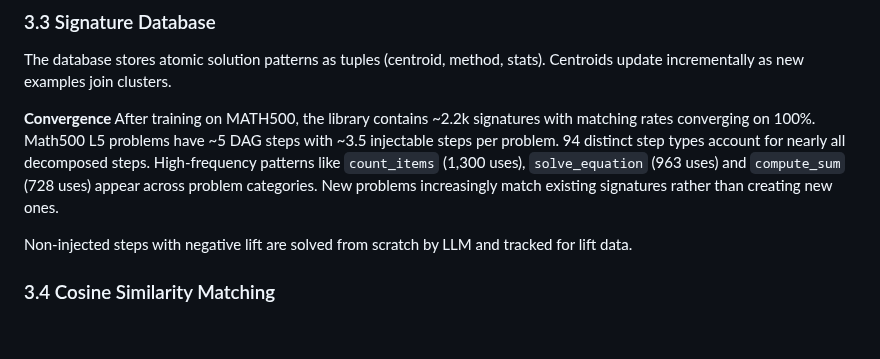
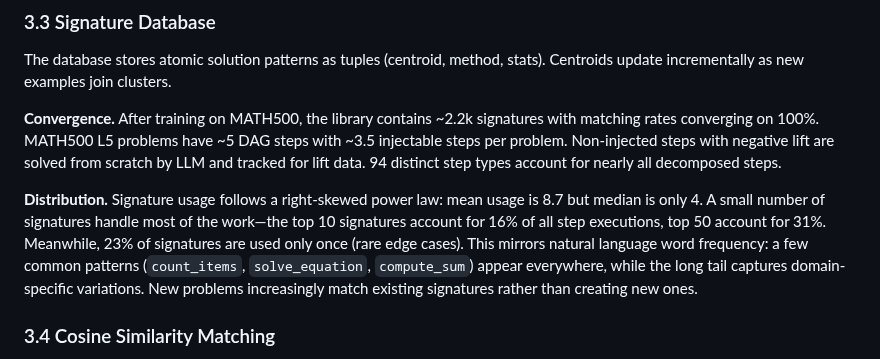
Before and after one commit to bryceroche/mycelium, a Markdown page: paper.md, the part around the change. Drawn GitHub-style; blank space fills up the shorter version.

Commit message:
docs: Add signature usage distribution stats to 3.3
Right-skewed power law: mean 8.7, median 4. Top 10 signatures = 16% of uses.
23% of signatures used only once (long tail of edge cases).

Co-Authored-By: Claude Opus 4.5 <noreply@anthropic.com>

```diff
--- a/paper.md
+++ b/paper.md
@@ -89,9 +89,11 @@ An LLM decomposes problems into a DAG where each step has a task description and
 
 The database stores atomic solution patterns as tuples (centroid, method, stats). Centroids update incrementally as new examples join clusters.
 
-**Convergence** After training on MATH500, the library contains ~2.2k signatures with matching rates converging on 100%.  Math500 L5 problems have ~5 DAG steps with ~3.5 injectable steps per problem.  94 distinct step types account for nearly all decomposed steps. High-frequency patterns like `count_items` (1,300 uses), `solve_equation` (963 uses) and `compute_sum` (728 uses)  appear across problem categories. New problems increasingly match existing signatures rather than creating new ones.
+**Convergence.** After training on MATH500, the library contains ~2.2k signatures with matching rates converging on 100%. MATH500 L5 problems have ~5 DAG steps with ~3.5 injectable steps per problem. Non-injected steps with negative lift are solved from scratch by LLM and tracked for lift data. 94 distinct step types account for nearly all decomposed steps.
 
-Non-injected steps with negative lift are solved from scratch by LLM and tracked for lift data.
+**Distribution.** Signature usage follows a right-skewed power law: mean usage is 8.7 but median is only 4. A small number of signatures handle most of the work—the top 10 signatures account for 16% of all step executions, top 50 account for 31%. Meanwhile, 23% of signatures are used only once (rare edge cases). This mirrors natural language word frequency: a few common patterns (`count_items`, `solve_equation`, `compute_sum`) appear everywhere, while the long tail captures domain-specific variations. New problems increasingly match existing signatures rather than creating new ones.
+
+
 
 ### 3.4 Cosine Similarity Matching
 
```
